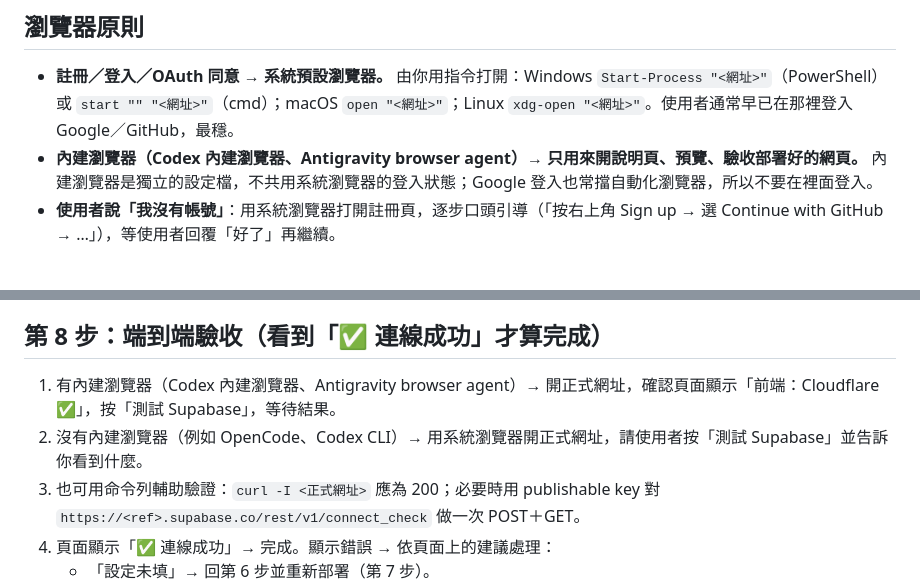
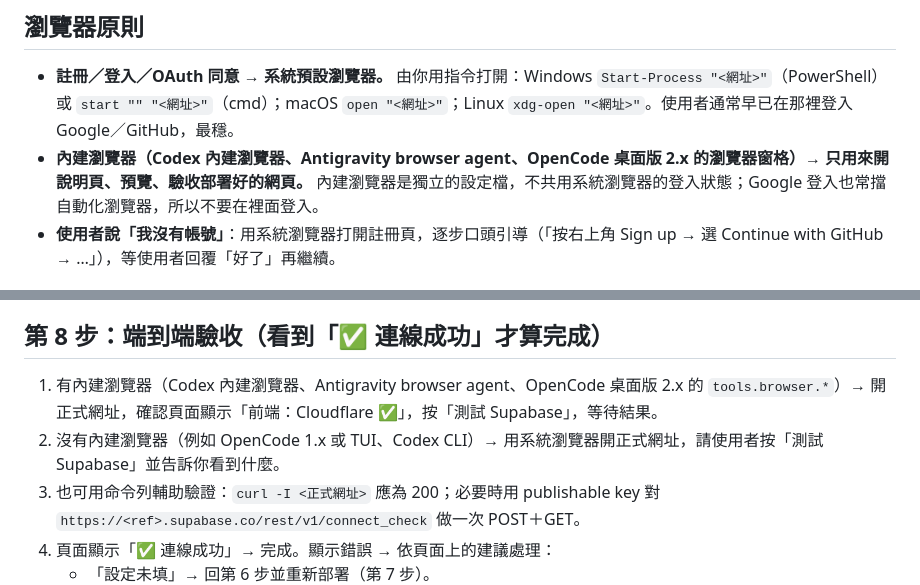
Before and after one commit to mathruffian-dot/agent-connect-lazy-pack, a Markdown page: AGENTS.md, 2 parts joined by grey strips. GitHub-like rendering.

```diff
--- a/AGENTS.md
+++ b/AGENTS.md
@@ -28,7 +28,7 @@
 ## 瀏覽器原則
 
 - **註冊／登入／OAuth 同意 → 系統預設瀏覽器。** 由你用指令打開：Windows `Start-Process "<網址>"`（PowerShell）或 `start "" "<網址>"`（cmd）；macOS `open "<網址>"`；Linux `xdg-open "<網址>"`。使用者通常早已在那裡登入 Google／GitHub，最穩。
-- **內建瀏覽器（Codex 內建瀏覽器、Antigravity browser agent）→ 只用來開說明頁、預覽、驗收部署好的網頁。** 內建瀏覽器是獨立的設定檔，不共用系統瀏覽器的登入狀態；Google 登入也常擋自動化瀏覽器，所以不要在裡面登入。
+- **內建瀏覽器（Codex 內建瀏覽器、Antigravity browser agent、OpenCode 桌面版 2.x 的瀏覽器窗格）→ 只用來開說明頁、預覽、驗收部署好的網頁。** 內建瀏覽器是獨立的設定檔，不共用系統瀏覽器的登入狀態；Google 登入也常擋自動化瀏覽器，所以不要在裡面登入。
 - **使用者說「我沒有帳號」**：用系統瀏覽器打開註冊頁，逐步口頭引導（「按右上角 Sign up → 選 Continue with GitHub → …」），等使用者回覆「好了」再繼續。
 
 ## 可續跑（重要）
@@ -194,8 +194,8 @@ npx -y wrangler deploy --assets=./hello --name <暱稱>-hello --compatibility-da
 
 ## 第 8 步：端到端驗收（看到「✅ 連線成功」才算完成）
 
-1. 有內建瀏覽器（Codex 內建瀏覽器、Antigravity browser agent）→ 開正式網址，確認頁面顯示「前端：Cloudflare ✅」，按「測試 Supabase」，等待結果。
-2. 沒有內建瀏覽器（例如 OpenCode、Codex CLI）→ 用系統瀏覽器開正式網址，請使用者按「測試 Supabase」並告訴你看到什麼。
+1. 有內建瀏覽器（Codex 內建瀏覽器、Antigravity browser agent、OpenCode 桌面版 2.x 的 `tools.browser.*`）→ 開正式網址，確認頁面顯示「前端：Cloudflare ✅」，按「測試 Supabase」，等待結果。
+2. 沒有內建瀏覽器（例如 OpenCode 1.x 或 TUI、Codex CLI）→ 用系統瀏覽器開正式網址，請使用者按「測試 Supabase」並告訴你看到什麼。
 3. 也可用命令列輔助驗證：`curl -I <正式網址>` 應為 200；必要時用 publishable key 對 `https://<ref>.supabase.co/rest/v1/connect_check` 做一次 POST＋GET。
 4. 頁面顯示「✅ 連線成功」→ 完成。顯示錯誤 → 依頁面上的建議處理：
    - 「設定未填」→ 回第 6 步並重新部署（第 7 步）。
```
Also changed, not shown: README.md (+1 -1 lines), docs/PLATFORMS.md (+5 -3 lines).
